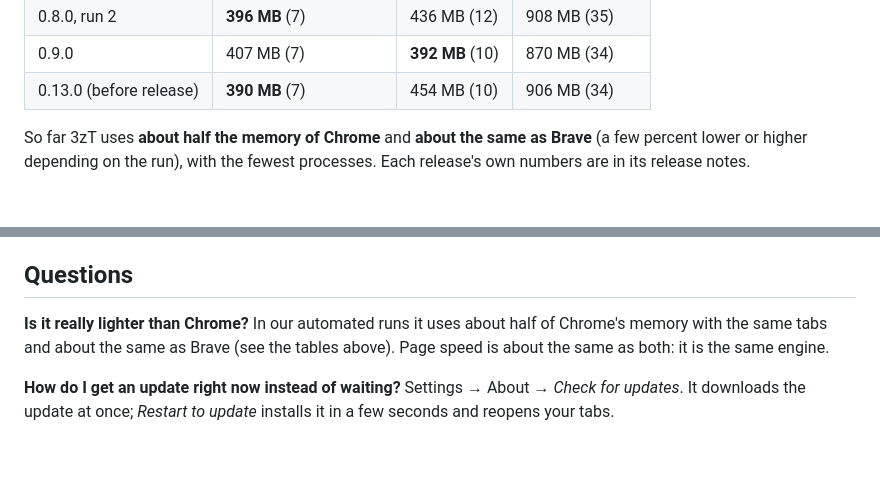
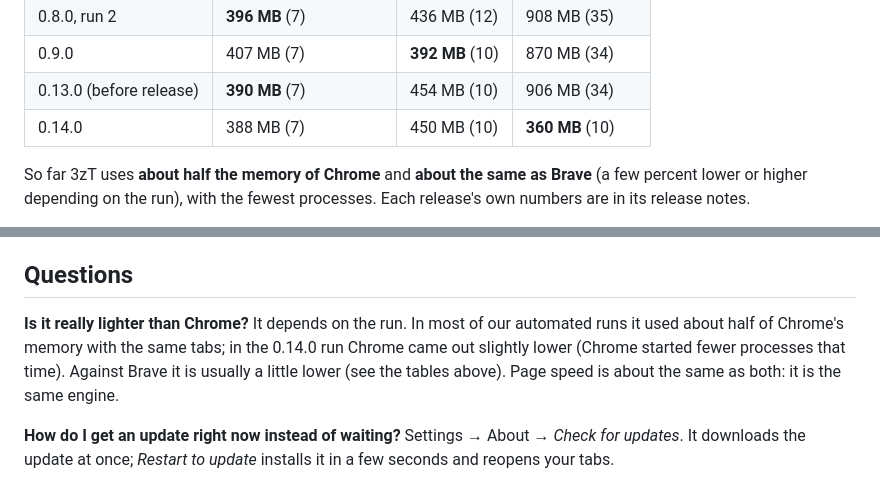
Before and after one commit to abogzah559-wq/3zT-Browser, a Markdown page: README.md, 2 parts joined by grey strips. GitHub-like rendering; blank space fills up the shorter version.

Commit message:
README: the 0.14.0 memory run, honestly (Chrome slightly lower this time)
Co-Authored-By: Claude Opus 5.5 <noreply@anthropic.com>
Claude-Session: https://claude.ai/code/session_018gLxSu4zmqcERu7wXxPncQ

```diff
--- a/README.md
+++ b/README.md
@@ -110,6 +110,7 @@ Results so far (GitHub `windows-latest`, private memory, each run = two rounds a
 | 0.8.0, run 2 | **396 MB** (7) | 436 MB (12) | 908 MB (35) |
 | 0.9.0 | 407 MB (7) | **392 MB** (10) | 870 MB (34) |
 | 0.13.0 (before release) | **390 MB** (7) | 454 MB (10) | 906 MB (34) |
+| 0.14.0 | 388 MB (7) | 450 MB (10) | **360 MB** (10) |
 
 So far 3zT uses **about half the memory of Chrome** and **about the same as Brave** (a few
 percent lower or higher depending on the run), with the fewest processes. Each release's own
@@ -491,8 +492,10 @@ DevTools Protocol. On every push, GitHub Actions on Windows:
 
 ## Questions
 
-**Is it really lighter than Chrome?** In our automated runs it uses about half of Chrome's memory with
-the same tabs and about the same as Brave (see the tables above). Page speed is about the same as
+**Is it really lighter than Chrome?** It depends on the run. In most of our automated runs it used
+about half of Chrome's memory with the same tabs; in the 0.14.0 run Chrome came out slightly lower
+(Chrome started fewer processes that time). Against Brave it is usually a little lower (see the tables
+above). Page speed is about the same as
 both: it is the same engine.
 
 **How do I get an update right now instead of waiting?** Settings → About → *Check for updates*.
```
